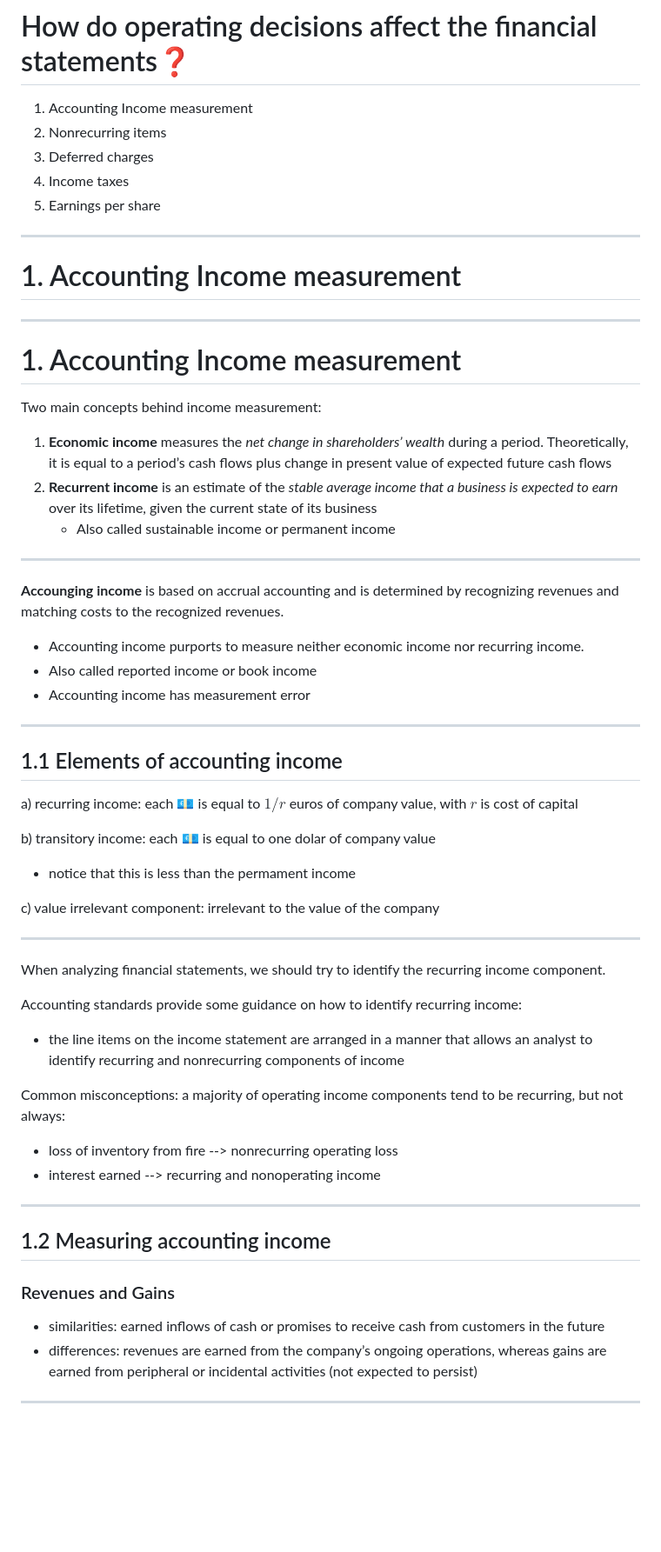
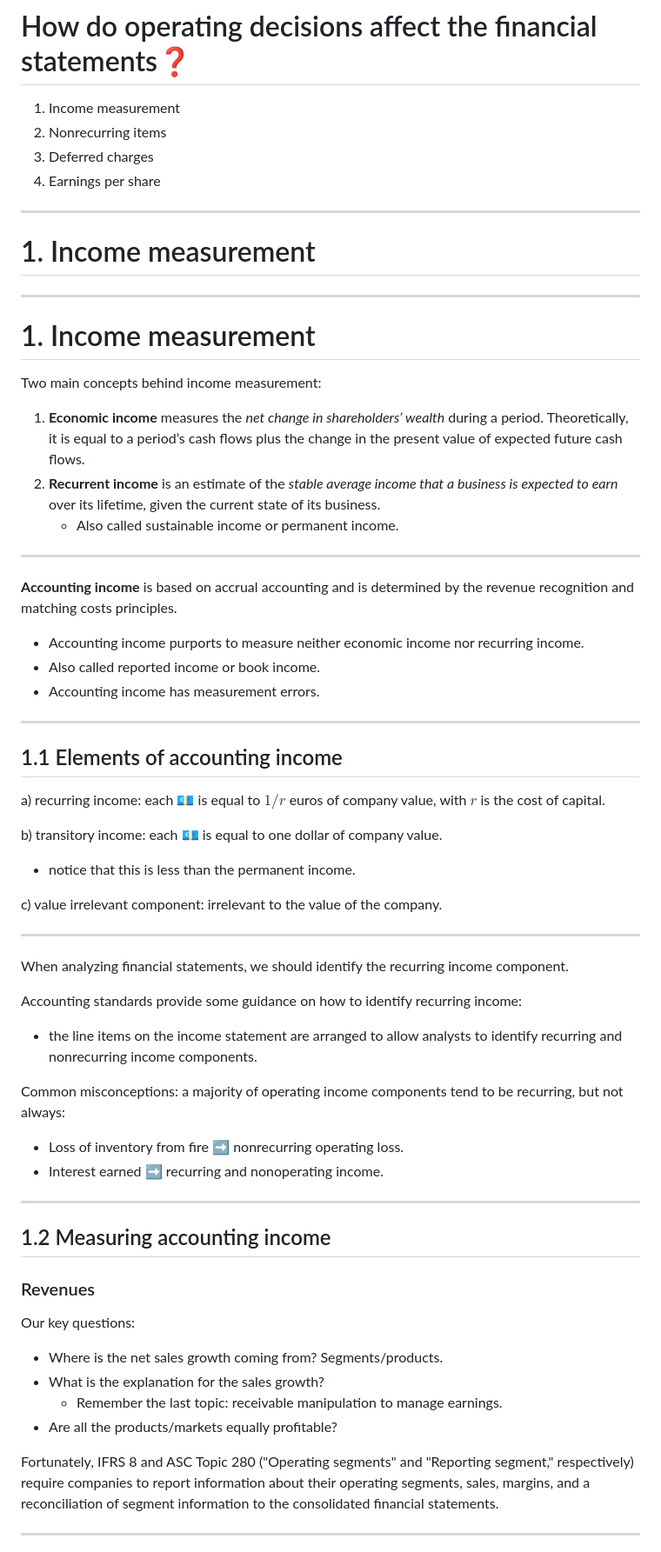
Before and after one commit to mortizm1988/lecture_financial_statements_analysis, a Markdown page: topic_4_operating.md, the part around the change printed below. Shown: that part at 87% size. GitHub-like rendering; blank space fills up the shorter version.

```diff
--- a/topic_4_operating.md
+++ b/topic_4_operating.md
@@ -22,52 +21,56 @@ Marcelo Ortiz
 ---
 #  How do operating decisions affect the financial statements:question:
 
-1. Accounting Income measurement
+1. Income measurement
 2. Nonrecurring items
 3. Deferred charges
-4. Income taxes
-5. Earnings per share
+4. Earnings per share
 
 ---
-# 1. Accounting  Income measurement
+# 1. Income measurement
 ---
-# 1. Accounting Income measurement
+# 1. Income measurement
 Two main concepts behind income measurement:
-1) **Economic income** measures the _net change in shareholders’ wealth_ during a period. Theoretically, it is equal to a period’s cash flows plus change in present value of expected future cash flows
-2) **Recurrent income** is an estimate of the _stable average income that a business is expected to earn_ over its lifetime, given the current state of its business
-   - Also called sustainable income or permanent income
+1) **Economic income** measures the _net change in shareholders’ wealth_ during a period. Theoretically, it is equal to a period’s cash flows plus the change in the present value of expected future cash flows.
+2) **Recurrent income** is an estimate of the _stable average income that a business is expected to earn_ over its lifetime, given the current state of its business.
+   - Also called sustainable income or permanent income.
 ---
-**Accounging income** is based on accrual accounting and is determined by recognizing revenues and matching costs to the recognized revenues.
+**Accounting income** is based on accrual accounting and is determined by the revenue recognition and matching costs principles.
 - Accounting income purports to measure neither economic income nor recurring income.
-- Also called reported income or book income
-- Accounting income has measurement error
+- Also called reported income or book income.
+- Accounting income has measurement errors.
 
 ---
 ## 1.1 Elements of accounting income
 
-a) recurring income: each :euro: is equal to $1/r$ euros of company value, with $r$ is cost of capital
+a) recurring income: each :euro: is equal to $1/r$ euros of company value, with $r$ is the cost of capital.
 
-b) transitory income: each :euro: is equal to one dolar of company value
-  - notice that this is less than the permament income
+b) transitory income: each :euro: is equal to one dollar of company value.
+  - notice that this is less than the permanent income.
 
-c) value irrelevant component: irrelevant to the value of the company
+c) value irrelevant component: irrelevant to the value of the company.
 
 ---
 
-When analyzing financial statements, we should try to identify the recurring income component.
+When analyzing financial statements, we should identify the recurring income component.
 
 Accounting standards provide some guidance on how to identify recurring income:
-- the line items on the income statement are arranged in a manner that allows an analyst to identify recurring and nonrecurring components of income
+- the line items on the income statement are arranged to allow analysts to identify recurring and nonrecurring income components.
 
 Common misconceptions: a majority of operating income components tend to be recurring, but not always:
-  - loss of inventory from fire --> nonrecurring operating loss
-  - interest earned --> recurring and nonoperating income
+  - Loss of inventory from fire :arrow_right: nonrecurring operating loss.
+  - Interest earned :arrow_right: recurring and nonoperating income.
 
 
 ---
 ## 1.2 Measuring accounting income
-### Revenues and Gains
-- similarities: earned inflows of cash or promises to receive cash from customers in the future
-- differences: revenues are earned from the company’s ongoing operations, whereas gains are earned from peripheral or incidental activities (not expected to persist)
+### Revenues
+Our key questions:
+- Where is the net sales growth coming from? Segments/products.
+- What is the explanation for the sales growth?
+  - Remember the last topic: receivable manipulation to manage earnings.
+- Are all the products/markets equally profitable?
+
+Fortunately, IFRS 8 and ASC Topic 280 ("Operating segments" and "Reporting segment," respectively) require companies to report information about their operating segments, sales, margins, and a reconciliation of segment information to the consolidated financial statements.
 
 ---
```
Also changed, not shown: other parts of topic_4_operating.md (+189 -142 lines), topic_3_investing.md (+1 -1 lines), topic_4_img/ford.png (added).
